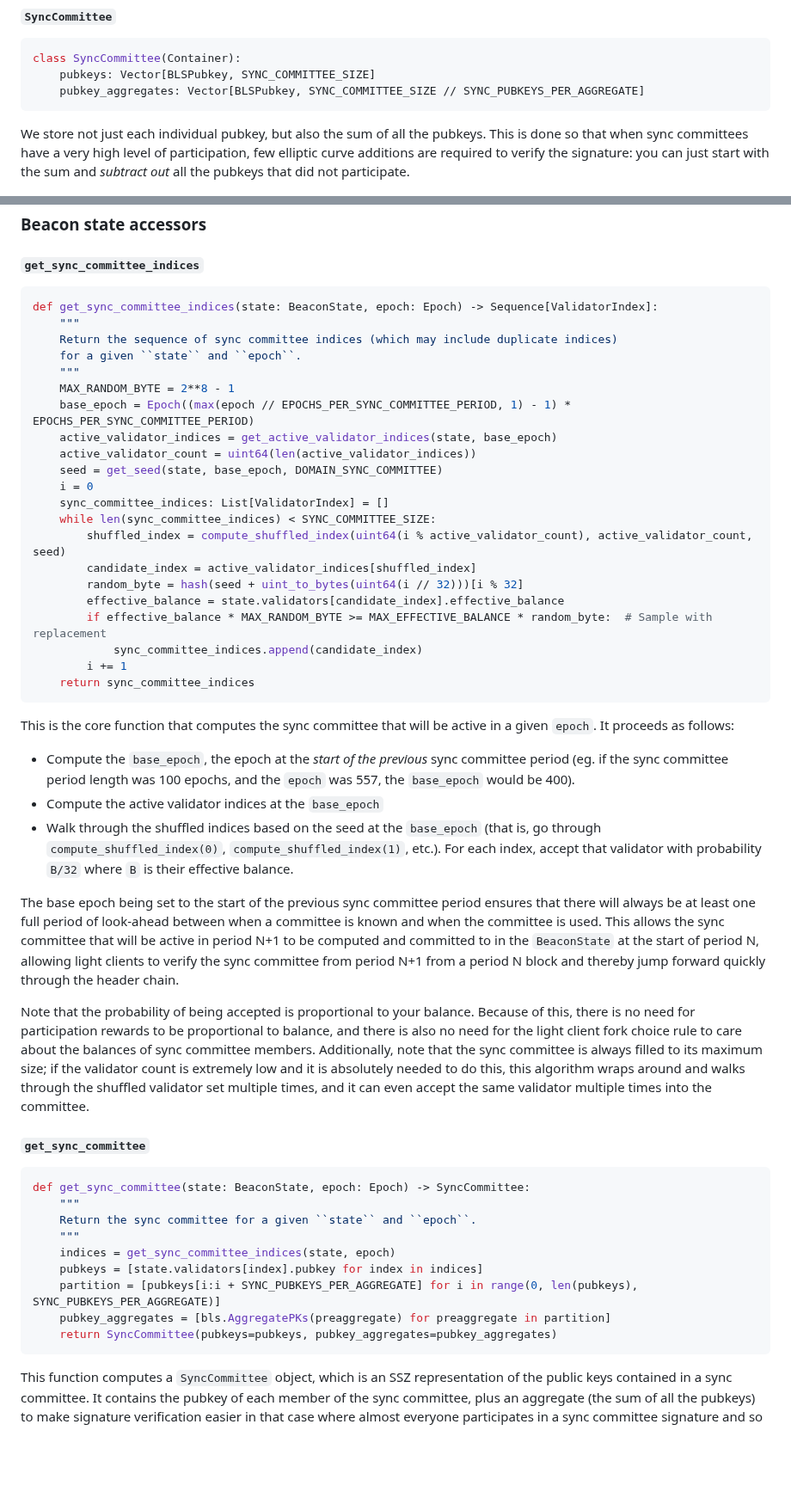
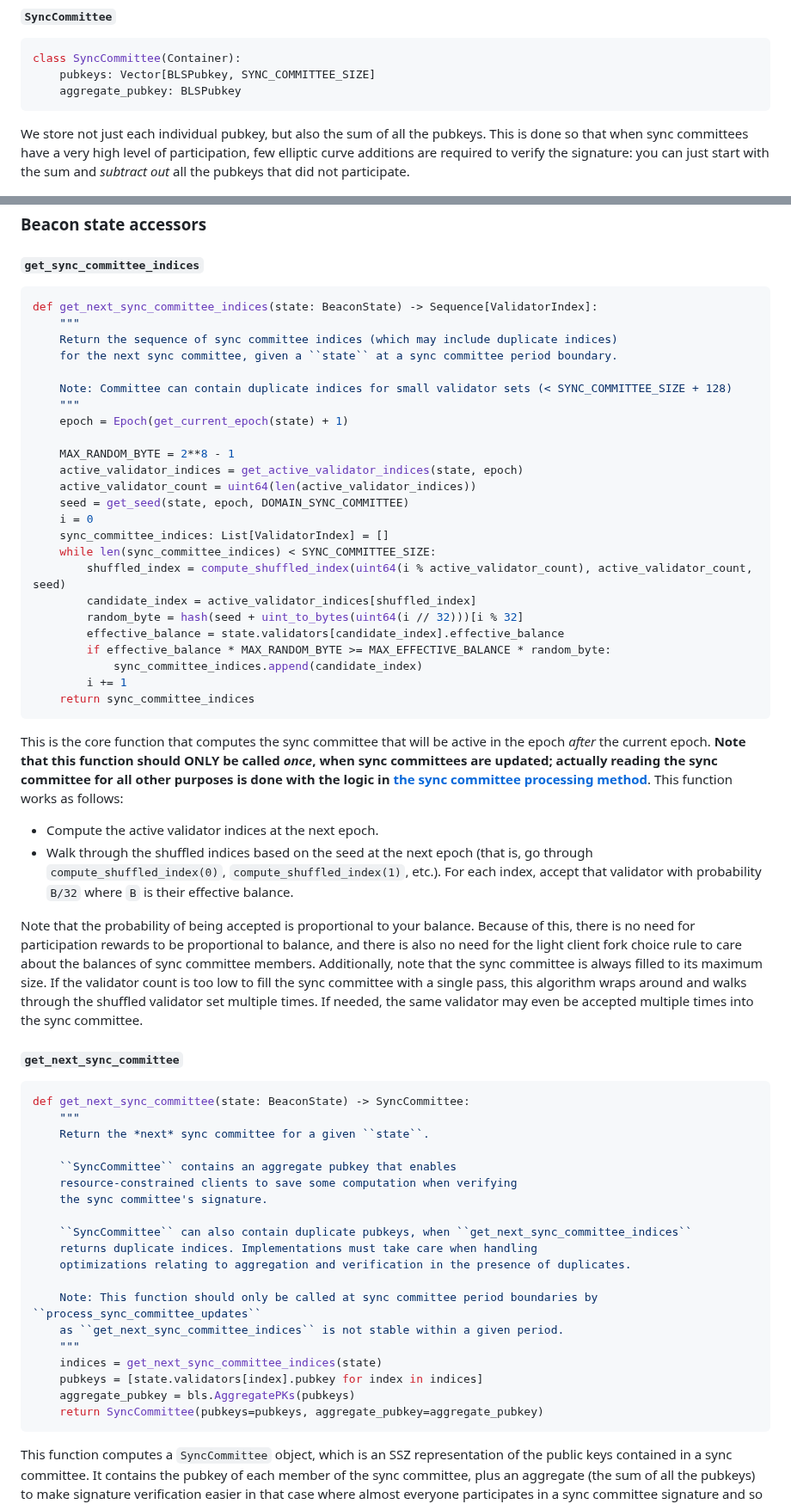
Before and after one commit to ethereum/annotated-spec, a Markdown page: altair/beacon-chain.md, 2 parts joined by grey strips. Shown at 86% size. GitHub-like rendering; blank space fills up the shorter version.

````diff
--- a/altair/beacon-chain.md
+++ b/altair/beacon-chain.md
@@ -262,7 +271,7 @@ class SyncAggregate(Container):
 ```python
 class SyncCommittee(Container):
     pubkeys: Vector[BLSPubkey, SYNC_COMMITTEE_SIZE]
-    pubkey_aggregates: Vector[BLSPubkey, SYNC_COMMITTEE_SIZE // SYNC_PUBKEYS_PER_AGGREGATE]
+    aggregate_pubkey: BLSPubkey
 ```
 
 We store not just each individual pubkey, but also the sum of all the pubkeys. This is done so that when sync committees have a very high level of participation, few elliptic curve additions are required to verify the signature: you can just start with the sum and _subtract out_ all the pubkeys that did not participate.
@@ -330,16 +323,19 @@ def has_flag(flags: ParticipationFlags, flag_index: int) -> bool:
 #### `get_sync_committee_indices`
 
 ```python
-def get_sync_committee_indices(state: BeaconState, epoch: Epoch) -> Sequence[ValidatorIndex]:
+def get_next_sync_committee_indices(state: BeaconState) -> Sequence[ValidatorIndex]:
     """
     Return the sequence of sync committee indices (which may include duplicate indices)
-    for a given ``state`` and ``epoch``.
+    for the next sync committee, given a ``state`` at a sync committee period boundary.
+
+    Note: Committee can contain duplicate indices for small validator sets (< SYNC_COMMITTEE_SIZE + 128)
     """
+    epoch = Epoch(get_current_epoch(state) + 1)
+
     MAX_RANDOM_BYTE = 2**8 - 1
-    base_epoch = Epoch((max(epoch // EPOCHS_PER_SYNC_COMMITTEE_PERIOD, 1) - 1) * EPOCHS_PER_SYNC_COMMITTEE_PERIOD)
-    active_validator_indices = get_active_validator_indices(state, base_epoch)
+    active_validator_indices = get_active_validator_indices(state, epoch)
     active_validator_count = uint64(len(active_validator_indices))
-    seed = get_seed(state, base_epoch, DOMAIN_SYNC_COMMITTEE)
+    seed = get_seed(state, epoch, DOMAIN_SYNC_COMMITTEE)
     i = 0
     sync_committee_indices: List[ValidatorIndex] = []
     while len(sync_committee_indices) < SYNC_COMMITTEE_SIZE:
@@ -347,34 +343,41 @@ def get_sync_committee_indices(state: BeaconState, epoch: Epoch) -> Sequence[Val
         candidate_index = active_validator_indices[shuffled_index]
         random_byte = hash(seed + uint_to_bytes(uint64(i // 32)))[i % 32]
         effective_balance = state.validators[candidate_index].effective_balance
-        if effective_balance * MAX_RANDOM_BYTE >= MAX_EFFECTIVE_BALANCE * random_byte:  # Sample with replacement
+        if effective_balance * MAX_RANDOM_BYTE >= MAX_EFFECTIVE_BALANCE * random_byte:
             sync_committee_indices.append(candidate_index)
         i += 1
     return sync_committee_indices
 ```
 
-This is the core function that computes the sync committee that will be active in a given `epoch`. It proceeds as follows:
+This is the core function that computes the sync committee that will be active in the epoch _after_ the current epoch. **Note that this function should ONLY be called _once_, when sync committees are updated; actually reading the sync committee for all other purposes is done with the logic in [the sync committee processing method](#sync-committee-processing)**. This function works as follows:
 
-* Compute the `base_epoch`, the epoch at the _start of the previous_ sync committee period (eg. if the sync committee period length was 100 epochs, and the `epoch` was 557, the `base_epoch` would be 400).
-* Compute the active validator indices at the `base_epoch`
-* Walk through the shuffled indices based on the seed at the `base_epoch` (that is, go through `compute_shuffled_index(0)`, `compute_shuffled_index(1)`, etc.). For each index, accept that validator with probability `B/32` where `B` is their effective balance.
+* Compute the active validator indices at the next epoch.
+* Walk through the shuffled indices based on the seed at the next epoch (that is, go through `compute_shuffled_index(0)`, `compute_shuffled_index(1)`, etc.). For each index, accept that validator with probability `B/32` where `B` is their effective balance.
 
-The base epoch being set to the start of the previous sync committee period ensures that there will always be at least one full period of look-ahead between when a committee is known and when the committee is used. This allows the sync committee that will be active in period N+1 to be computed and committed to in the `BeaconState` at the start of period N, allowing light clients to verify the sync committee from period N+1 from a period N block and thereby jump forward quickly through the header chain.
+Note that the probability of being accepted is proportional to your balance. Because of this, there is no need for participation rewards to be proportional to balance, and there is also no need for the light client fork choice rule to care about the balances of sync committee members. Additionally, note that the sync committee is always filled to its maximum size. If the validator count is too low to fill the sync committee with a single pass, this algorithm wraps around and walks through the shuffled validator set multiple times. If needed, the same validator may even be accepted multiple times into the sync committee.
 
-Note that the probability of being accepted is proportional to your balance. Because of this, there is no need for participation rewards to be proportional to balance, and there is also no need for the light client fork choice rule to care about the balances of sync committee members. Additionally, note that the sync committee is always filled to its maximum size; if the validator count is extremely low and it is absolutely needed to do this, this algorithm wraps around and walks through the shuffled validator set multiple times, and it can even accept the same validator multiple times into the committee.
-
-#### `get_sync_committee`
+#### `get_next_sync_committee`
 
 ```python
-def get_sync_committee(state: BeaconState, epoch: Epoch) -> SyncCommittee:
+def get_next_sync_committee(state: BeaconState) -> SyncCommittee:
     """
-    Return the sync committee for a given ``state`` and ``epoch``.
+    Return the *next* sync committee for a given ``state``.
+
+    ``SyncCommittee`` contains an aggregate pubkey that enables
+    resource-constrained clients to save some computation when verifying
+    the sync committee's signature.
+
+    ``SyncCommittee`` can also contain duplicate pubkeys, when ``get_next_sync_committee_indices``
+    returns duplicate indices. Implementations must take care when handling
+    optimizations relating to aggregation and verification in the presence of duplicates.
+
+    Note: This function should only be called at sync committee period boundaries by ``process_sync_committee_updates``
+    as ``get_next_sync_committee_indices`` is not stable within a given period.
     """
-    indices = get_sync_committee_indices(state, epoch)
+    indices = get_next_sync_committee_indices(state)
     pubkeys = [state.validators[index].pubkey for index in indices]
-    partition = [pubkeys[i:i + SYNC_PUBKEYS_PER_AGGREGATE] for i in range(0, len(pubkeys), SYNC_PUBKEYS_PER_AGGREGATE)]
-    pubkey_aggregates = [bls.AggregatePKs(preaggregate) for preaggregate in partition]
-    return SyncCommittee(pubkeys=pubkeys, pubkey_aggregates=pubkey_aggregates)
+    aggregate_pubkey = bls.AggregatePKs(pubkeys)
+    return SyncCommittee(pubkeys=pubkeys, aggregate_pubkey=aggregate_pubkey)
 ```
 
 This function computes a `SyncCommittee` object, which is an SSZ representation of the public keys contained in a sync committee. It contains the pubkey of each member of the sync committee, plus an aggregate (the sum of all the pubkeys) to make signature verification easier in that case where almost everyone participates in a sync committee signature and so you only need to subtract out a few non-participants to generate the group public key.
````
Also changed, not shown: other parts of altair/beacon-chain.md (+95 -68 lines), altair/offlinechart.png (added), altair/offlinechart2.png (added).
